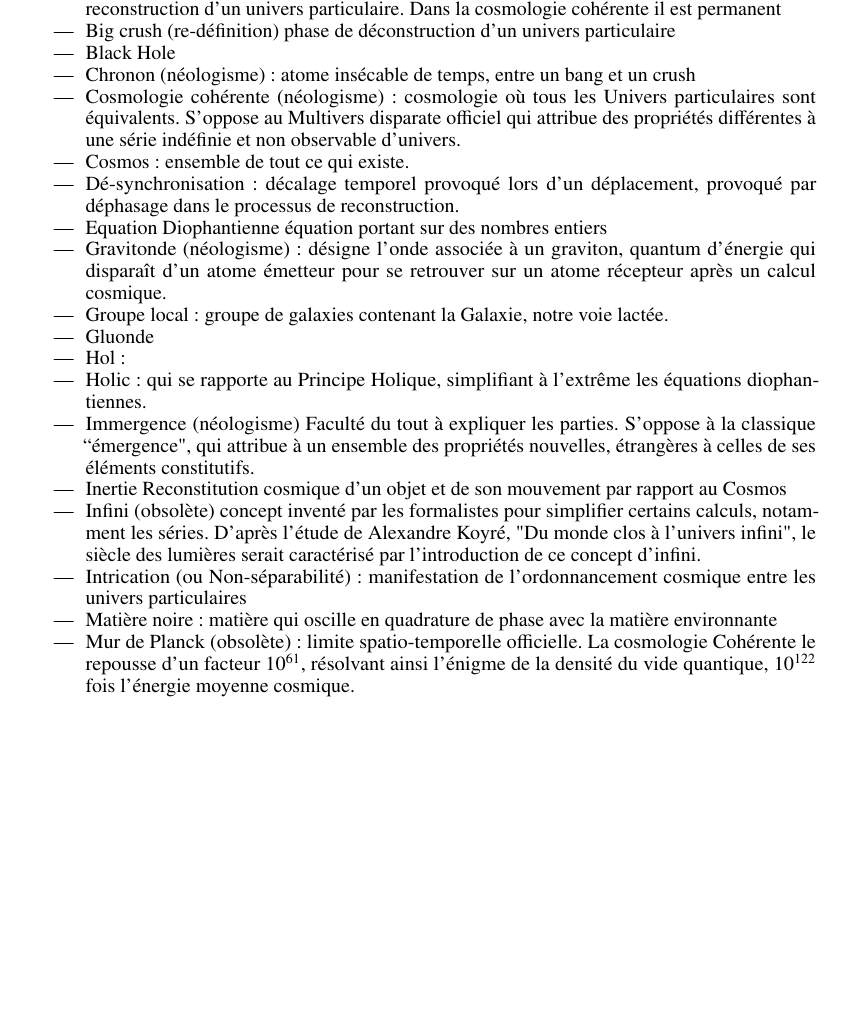
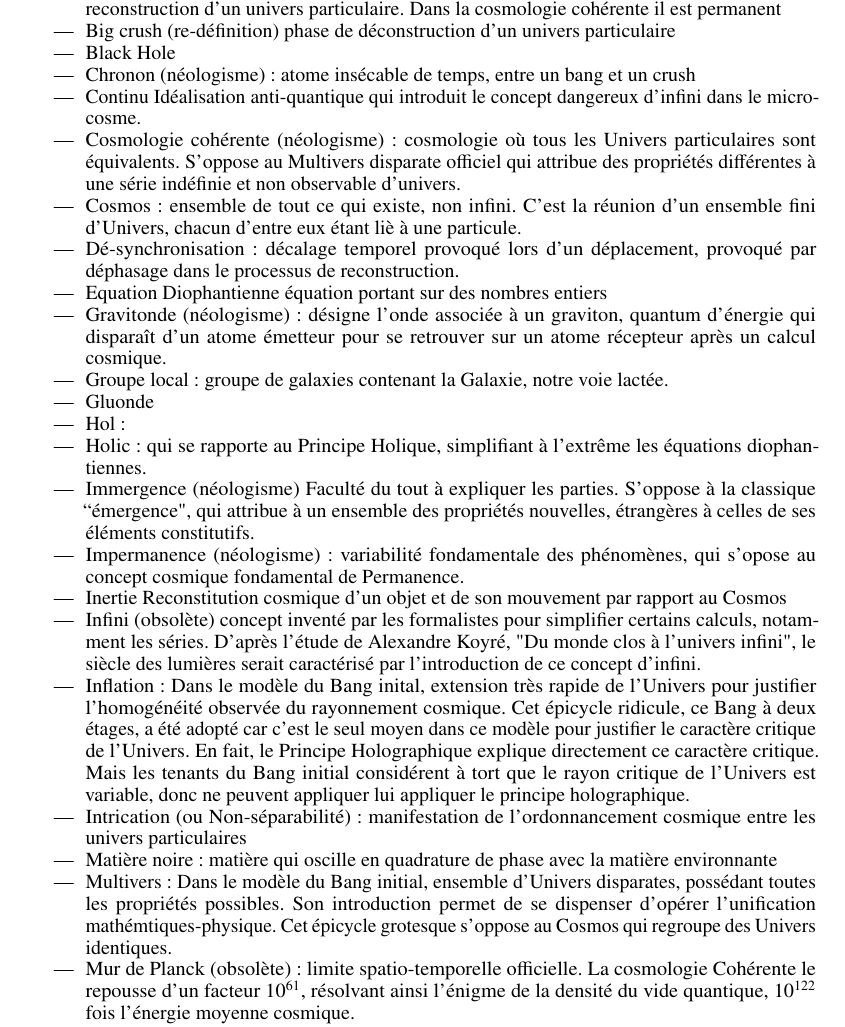
Before and after one commit to hol137/retour-au-cosmos, a LaTeX document (main.tex): part of page 37 of 42, cut so that both start at the same text, the shorter picture padded with empty space. Compiled offline with pdfLaTeX.

Commit message:
Update main.tex

```diff
--- a/main.tex
+++ b/main.tex
@@ -1225,8 +1225,15 @@ Petit glossaire des expressions et termes utilisés dans cet essai.
 \item Big crush (re-définition) phase de déconstruction d’un univers particulaire
 \item Black Hole
 \item Chronon (néologisme): atome insécable de temps, entre un bang et un crush
+
+\item Continu Idéalisation anti-quantique qui introduit le concept dangereux d'infini dans le microcosme.
+
+
 \item Cosmologie cohérente (néologisme) : cosmologie où tous les Univers particulaires sont équivalents. S’oppose au Multivers disparate officiel qui attribue des propriétés différentes à une série indéfinie et non observable d’univers.
-\item Cosmos: ensemble de tout ce qui existe.
+
+\item Cosmos: ensemble de tout ce qui existe, non infini. C'est la réunion d'un ensemble fini d'Univers, chacun d'entre eux étant liè à une particule.
+
+
 \item Dé-synchronisation : décalage temporel provoqué lors d’un déplacement, provoqué par déphasage dans le processus de reconstruction.
 \item Equation Diophantienne équation portant sur des nombres entiers
 \item Gravitonde (néologisme): désigne l’onde associée à un graviton, quantum d’énergie qui disparaît d’un atome émetteur pour se retrouver sur un atome récepteur après un calcul cosmique.
@@ -1235,10 +1242,25 @@ Petit glossaire des expressions et termes utilisés dans cet essai.
 \item Hol:
 \item Holic: qui se rapporte au Principe Holique, simplifiant à l'extr\^eme les équations diophantiennes.
 \item Immergence (néologisme) Faculté du tout à expliquer les parties. S’oppose à la classique ``émergence", qui attribue à un ensemble des propriétés nouvelles, étrangères à celles de ses éléments constitutifs.
+
+\item Impermanence (néologisme) : variabilité fondamentale des phénomènes, qui s'opose au concept cosmique fondamental de Permanence.
+
+
+
 \item Inertie Reconstitution cosmique d’un objet et de son mouvement par rapport au Cosmos
 \item Infini (obsolète) concept inventé par les formalistes pour simplifier certains calculs, notamment les séries. D'après l'étude de Alexandre Koyré, "Du monde clos à l'univers infini", le siècle des lumières serait caractérisé par l'introduction de ce concept d'infini.
+
+\item Inflation : Dans le modèle du Bang inital, extension très rapide de l'Univers pour justifier l'homogénéité observée du rayonnement cosmique.  Cet épicycle ridicule, ce Bang à deux étages, a été adopté car c'est le seul moyen dans ce modèle pour justifier le caractère critique de l'Univers. En fait, le Principe Holographique explique directement ce caractère critique. Mais les tenants du Bang initial considérent à tort que le rayon critique de l'Univers est variable, donc ne peuvent appliquer lui appliquer le principe holographique.
+
+
+
 \item Intrication (ou Non-séparabilité) : manifestation de l’ordonnancement cosmique entre les univers particulaires
 \item Matière noire : matière qui oscille en quadrature de phase avec la matière environnante
+
+
+\item Multivers : Dans le modèle du Bang initial, ensemble d'Univers disparates, possédant toutes les propriétés possibles. Son introduction permet de se dispenser d'opérer l'unification mathémtiques-physique. Cet épicycle grotesque s'oppose au Cosmos qui regroupe des Univers identiques.
+
+
 \item Mur de Planck (obsolète) : limite spatio-temporelle officielle. La cosmologie Cohérente le repousse d’un facteur $10^{61}$, résolvant ainsi l’énigme de la densité du vide quantique, $10^{122}$ fois l’énergie moyenne cosmique.
 \item Neutrons : particules remontant l’organisation de l’Univers, en apparaissant dans les espaces inter-sidéraux, à raison d’un neutron par siècle dans le volume d’une cathédrale.
 \item Nombre réel (trompeur et obsolète): type de nombre inventé par les mathématiciens formalistes, mais qui interdit tout calcul pratique, donc cosmique.
```
